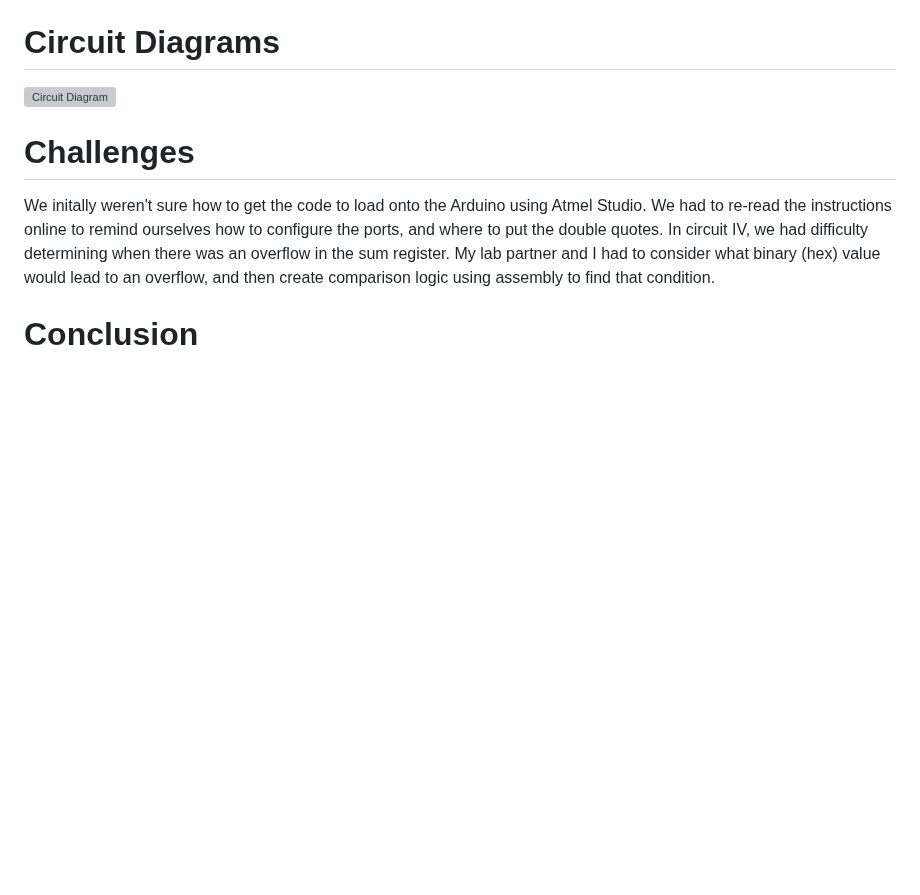
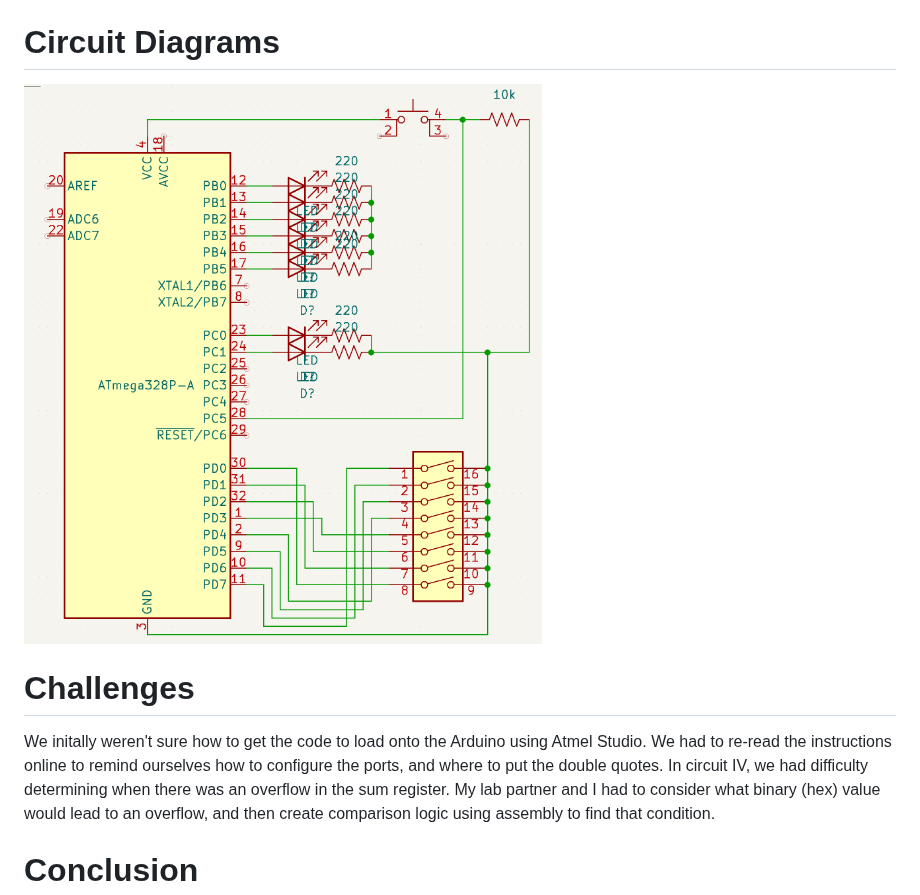
Before and after one commit to DoctorPCOD/DoctorPCOD, a Markdown page: labs/example_lab_report.md, the part around the change. Drawn GitHub-style; blank space fills up the shorter version; grey boxes are pictures that could not be loaded.

```diff
--- a/labs/example_lab_report.md
+++ b/labs/example_lab_report.md
@@ -27,7 +27,7 @@ Note that the loop function causes an infinite loop where "nothing" happens. All
 
 # Circuit Diagrams
 
-![Circuit Diagram](https://github.com/DoctorPCOD/DoctorPCOD/blob/main/example_lab_schematic.png)
+![Circuit Diagram](example_lab_schematic.png)
 
 # Challenges
 
```
